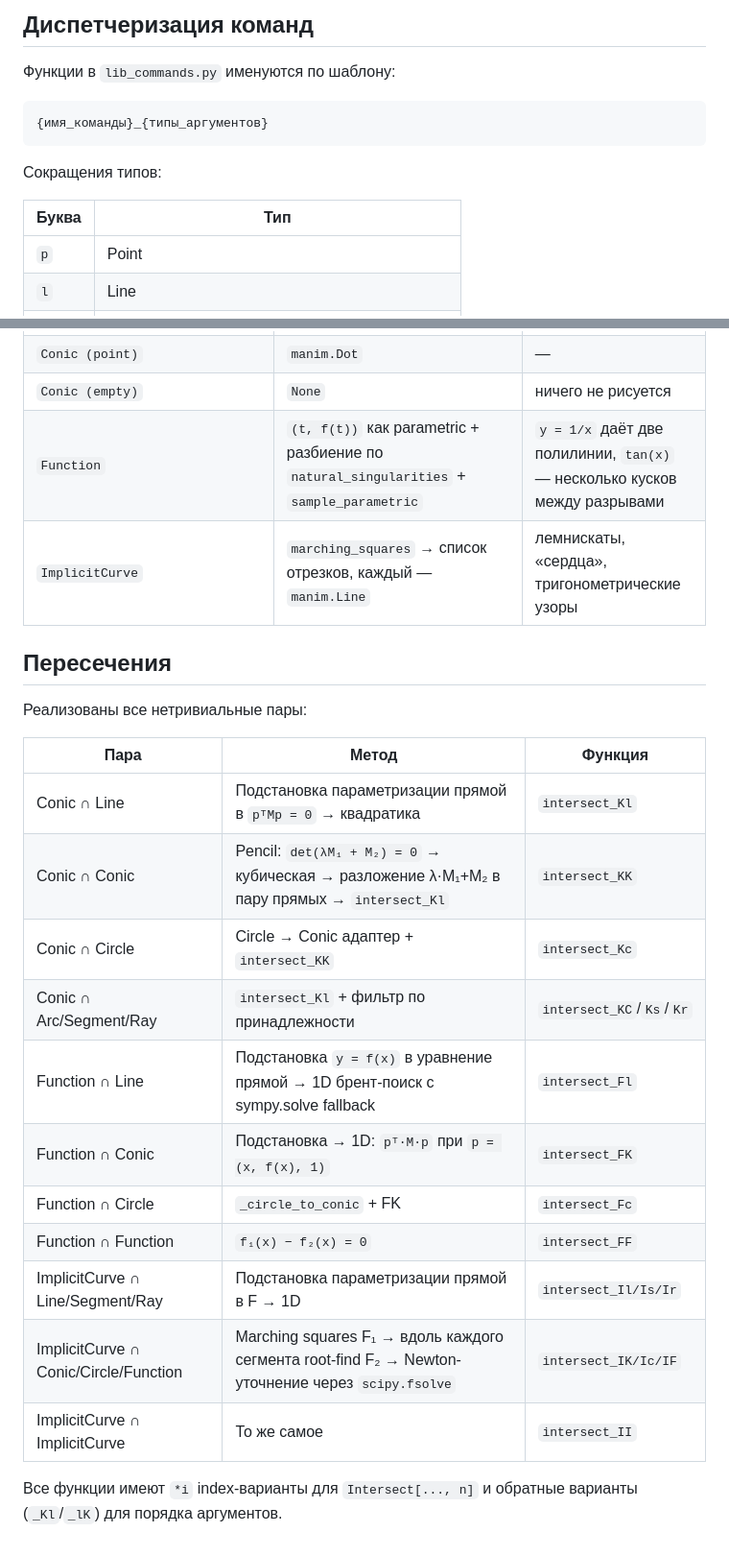
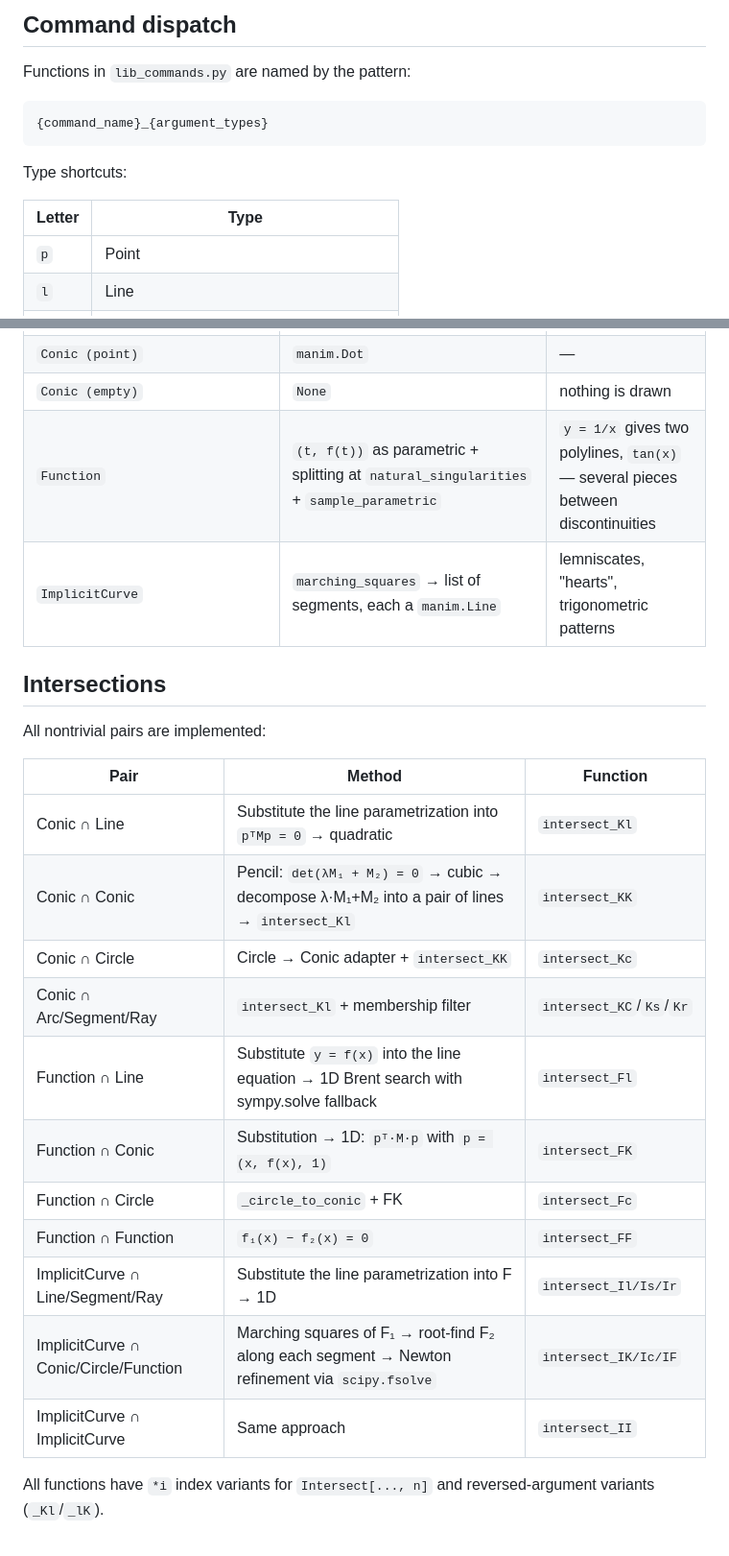
Before and after one commit to ivaleo/animageo, a Markdown page: docs/architecture.md, 2 parts joined by grey strips. Shown at 96% size. Drawn GitHub-style.

````diff
--- a/docs/architecture.md
+++ b/docs/architecture.md
@@ -157,16 +172,16 @@ MC-канонизация (`canonicalize_anchor=true`) переписывает
 
-## Диспетчеризация команд
+## Command dispatch
 
-Функции в `lib_commands.py` именуются по шаблону:
+Functions in `lib_commands.py` are named by the pattern:
 
 ```
-{имя_команды}_{типы_аргументов}
+{command_name}_{argument_types}
 ```
 
-Сокращения типов:
+Type shortcuts:
 
-| Буква | Тип |
-|-------|-----|
+| Letter | Type |
+|--------|------|
 | `p` | Point |
 | `l` | Line |
 | `s` | Segment |
@@ -259,25 +274,25 @@ MC-канонизация (`canonicalize_anchor=true`) переписывает
 | `Conic (point)` | `manim.Dot` | — |
-| `Conic (empty)` | `None` | ничего не рисуется |
-| `Function` | `(t, f(t))` как parametric + разбиение по `natural_singularities` + `sample_parametric` | `y = 1/x` даёт две полилинии, `tan(x)` — несколько кусков между разрывами |
-| `ImplicitCurve` | `marching_squares` → список отрезков, каждый — `manim.Line` | лемнискаты, «сердца», тригонометрические узоры |
+| `Conic (empty)` | `None` | nothing is drawn |
+| `Function` | `(t, f(t))` as parametric + splitting at `natural_singularities` + `sample_parametric` | `y = 1/x` gives two polylines, `tan(x)` — several pieces between discontinuities |
+| `ImplicitCurve` | `marching_squares` → list of segments, each a `manim.Line` | lemniscates, "hearts", trigonometric patterns |
 
-## Пересечения
+## Intersections
 
-Реализованы все нетривиальные пары:
+All nontrivial pairs are implemented:
 
-| Пара | Метод | Функция |
-|------|-------|---------|
-| Conic ∩ Line | Подстановка параметризации прямой в `pᵀMp = 0` → квадратика | `intersect_Kl` |
-| Conic ∩ Conic | Pencil: `det(λM₁ + M₂) = 0` → кубическая → разложение λ·M₁+M₂ в пару прямых → `intersect_Kl` | `intersect_KK` |
-| Conic ∩ Circle | Circle → Conic адаптер + `intersect_KK` | `intersect_Kc` |
-| Conic ∩ Arc/Segment/Ray | `intersect_Kl` + фильтр по принадлежности | `intersect_KC`/`Ks`/`Kr` |
-| Function ∩ Line | Подстановка `y = f(x)` в уравнение прямой → 1D брент-поиск с sympy.solve fallback | `intersect_Fl` |
-| Function ∩ Conic | Подстановка → 1D: `pᵀ·M·p` при `p = (x, f(x), 1)` | `intersect_FK` |
+| Pair | Method | Function |
+|------|--------|----------|
+| Conic ∩ Line | Substitute the line parametrization into `pᵀMp = 0` → quadratic | `intersect_Kl` |
+| Conic ∩ Conic | Pencil: `det(λM₁ + M₂) = 0` → cubic → decompose λ·M₁+M₂ into a pair of lines → `intersect_Kl` | `intersect_KK` |
+| Conic ∩ Circle | Circle → Conic adapter + `intersect_KK` | `intersect_Kc` |
+| Conic ∩ Arc/Segment/Ray | `intersect_Kl` + membership filter | `intersect_KC`/`Ks`/`Kr` |
+| Function ∩ Line | Substitute `y = f(x)` into the line equation → 1D Brent search with sympy.solve fallback | `intersect_Fl` |
+| Function ∩ Conic | Substitution → 1D: `pᵀ·M·p` with `p = (x, f(x), 1)` | `intersect_FK` |
 | Function ∩ Circle | `_circle_to_conic` + FK | `intersect_Fc` |
 | Function ∩ Function | `f₁(x) − f₂(x) = 0` | `intersect_FF` |
-| ImplicitCurve ∩ Line/Segment/Ray | Подстановка параметризации прямой в F → 1D | `intersect_Il/Is/Ir` |
-| ImplicitCurve ∩ Conic/Circle/Function | Marching squares F₁ → вдоль каждого сегмента root-find F₂ → Newton-уточнение через `scipy.fsolve` | `intersect_IK/Ic/IF` |
-| ImplicitCurve ∩ ImplicitCurve | То же самое | `intersect_II` |
+| ImplicitCurve ∩ Line/Segment/Ray | Substitute the line parametrization into F → 1D | `intersect_Il/Is/Ir` |
+| ImplicitCurve ∩ Conic/Circle/Function | Marching squares of F₁ → root-find F₂ along each segment → Newton refinement via `scipy.fsolve` | `intersect_IK/Ic/IF` |
+| ImplicitCurve ∩ ImplicitCurve | Same approach | `intersect_II` |
 
-Все функции имеют `*i` index-варианты для `Intersect[..., n]` и
-обратные варианты (`_Kl`/`_lK`) для порядка аргументов.
+All functions have `*i` index variants for `Intersect[..., n]` and
+reversed-argument variants (`_Kl`/`_lK`).
````
Also changed, not shown: other parts of docs/architecture.md (+142 -127 lines).
